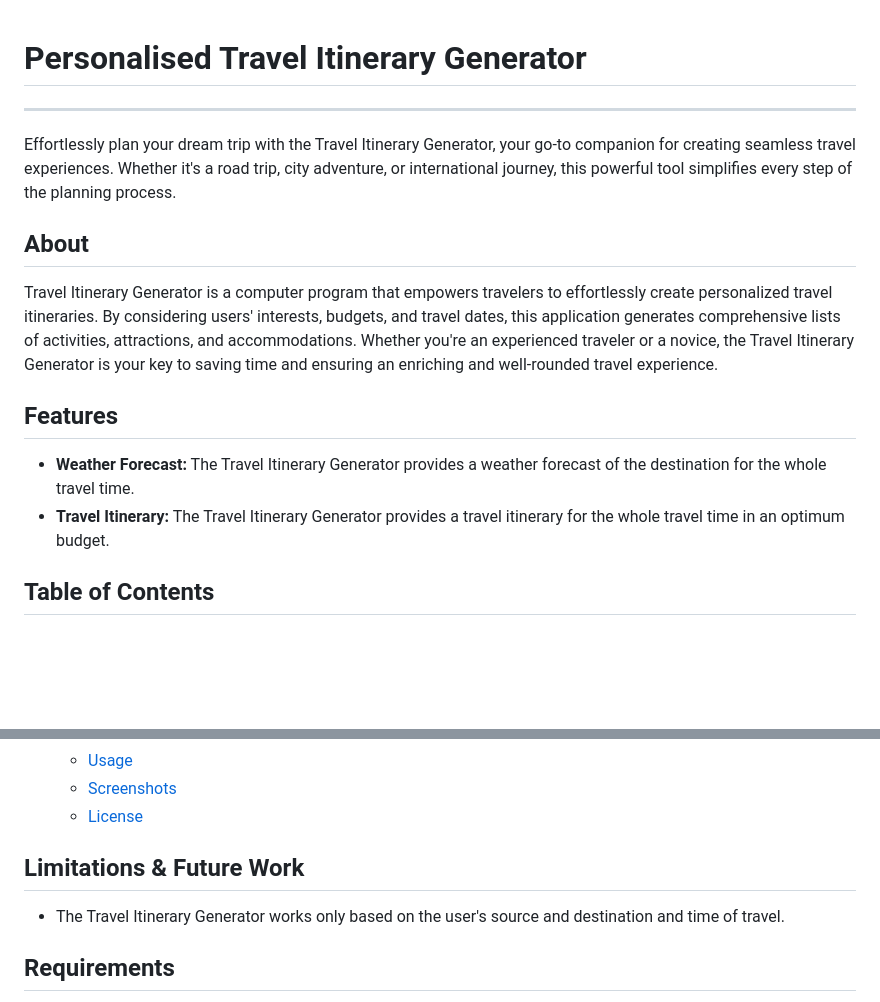
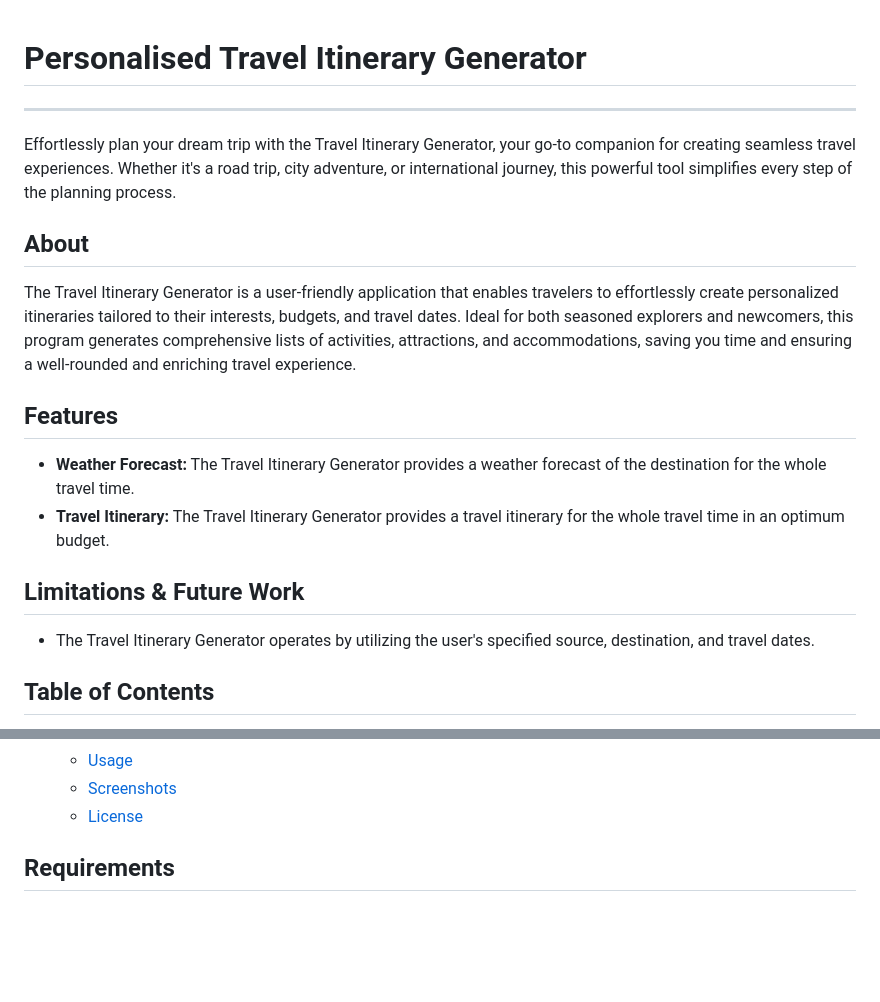
Before and after one commit to Mansi8874/Personalised_Travel-Itinerary-Generator, a Markdown page: README.md, 2 parts joined by grey strips. Drawn GitHub-style; blank space fills up the shorter version.

```diff
--- a/README.md
+++ b/README.md
@@ -1,16 +1,24 @@
 # Personalised Travel Itinerary Generator
+
 ***
 
 Effortlessly plan your dream trip with the Travel Itinerary Generator, your go-to companion for creating seamless travel experiences. Whether it's a road trip, city adventure, or international journey, this powerful tool simplifies every step of the planning process.
 
 ## About
 
-Travel Itinerary Generator is a computer program that empowers travelers to effortlessly create personalized travel itineraries. By considering users' interests, budgets, and travel dates, this application generates comprehensive lists of activities, attractions, and accommodations. Whether you're an experienced traveler or a novice, the Travel Itinerary Generator is your key to saving time and ensuring an enriching and well-rounded travel experience.
+The Travel Itinerary Generator is a user-friendly application that enables travelers to effortlessly create personalized itineraries tailored to their interests, budgets, and travel dates. Ideal for both seasoned explorers and newcomers, this program generates comprehensive lists of activities, attractions, and accommodations, saving you time and ensuring a well-rounded and enriching travel experience.
+
 
 ## Features
 
 - **Weather Forecast:** The Travel Itinerary Generator provides a weather forecast of the destination for the whole travel time.
 - **Travel Itinerary:** The Travel Itinerary Generator provides a travel itinerary for the whole travel time in an optimum budget.
+
+
+## Limitations & Future Work
+
+- The Travel Itinerary Generator operates by utilizing the user's specified source, destination, and travel dates.
+
 
 ## Table of Contents
 
@@ -26,10 +34,6 @@ Travel Itinerary Generator is a computer program that empowers travelers to effo
   - [Usage](#usage)
   - [Screenshots](#screenshots)
   - [License](#license)
-
-
-## Limitations & Future Work
-- The Travel Itinerary Generator works only based on the user's source and destination and time of travel.
 
 
 ## Requirements
```
